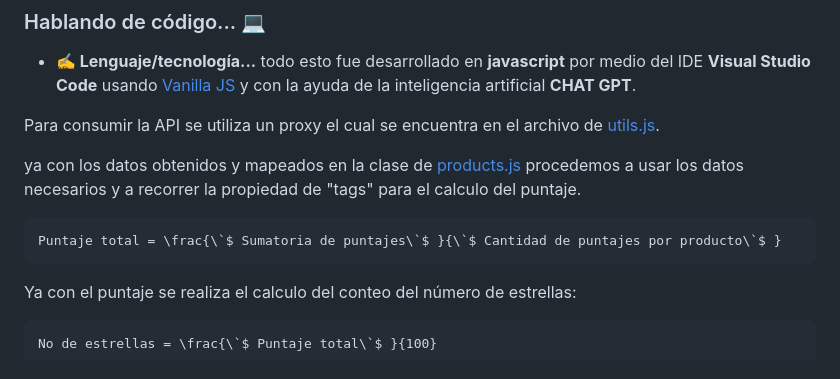
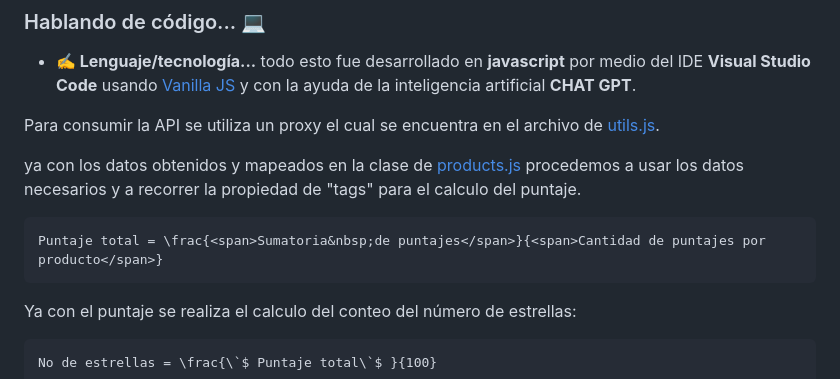
Before and after one commit to Jonatanooki/GradiWeb_Test, a Markdown page: README.md, the part around the change. Drawn GitHub-style.

````diff
--- a/README.md
+++ b/README.md
@@ -93,7 +93,7 @@ ya con los datos obtenidos y mapeados en la clase de [products.js](<Prueba de Gr
 
 
 ```math
-Puntaje total = \frac{\`$ Sumatoria de puntajes\`$ }{\`$ Cantidad de puntajes por producto\`$ }
+Puntaje total = \frac{<span>Sumatoria&nbsp;de puntajes</span>}{<span>Cantidad de puntajes por producto</span>}
 ```
 
 Ya con el puntaje se realiza el calculo del conteo del número de estrellas:
````
